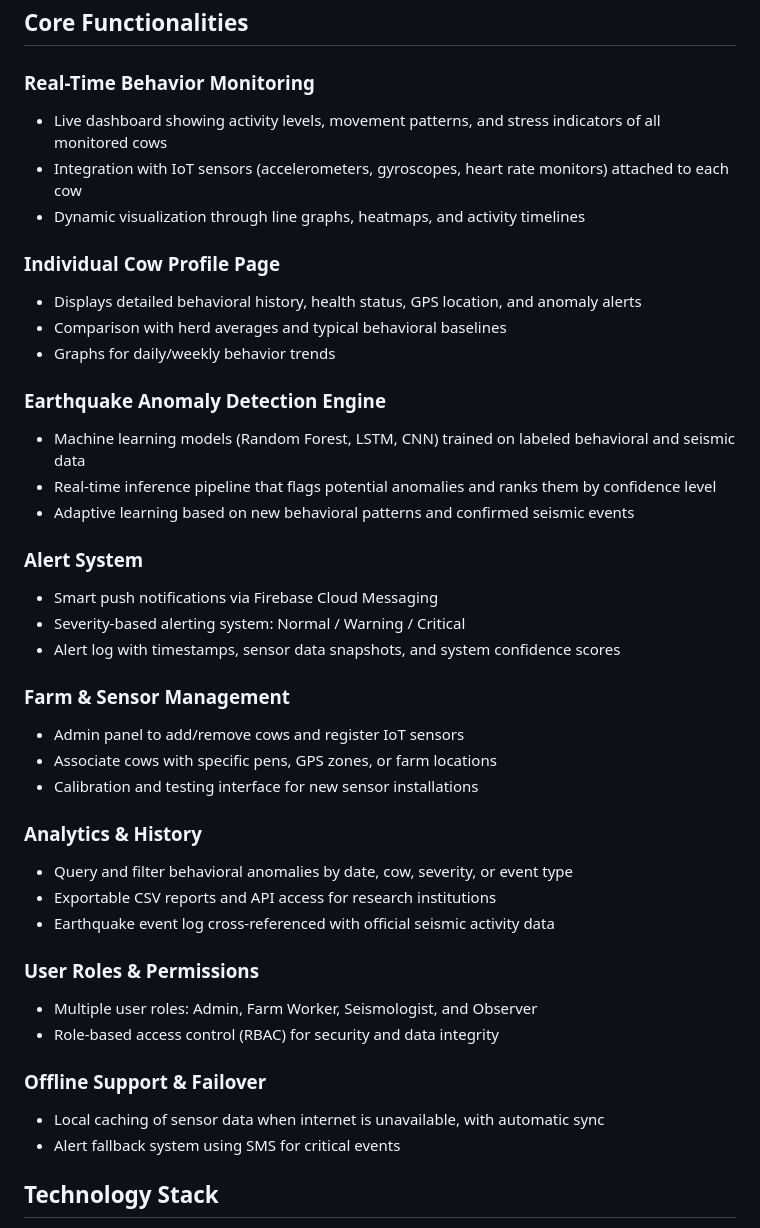
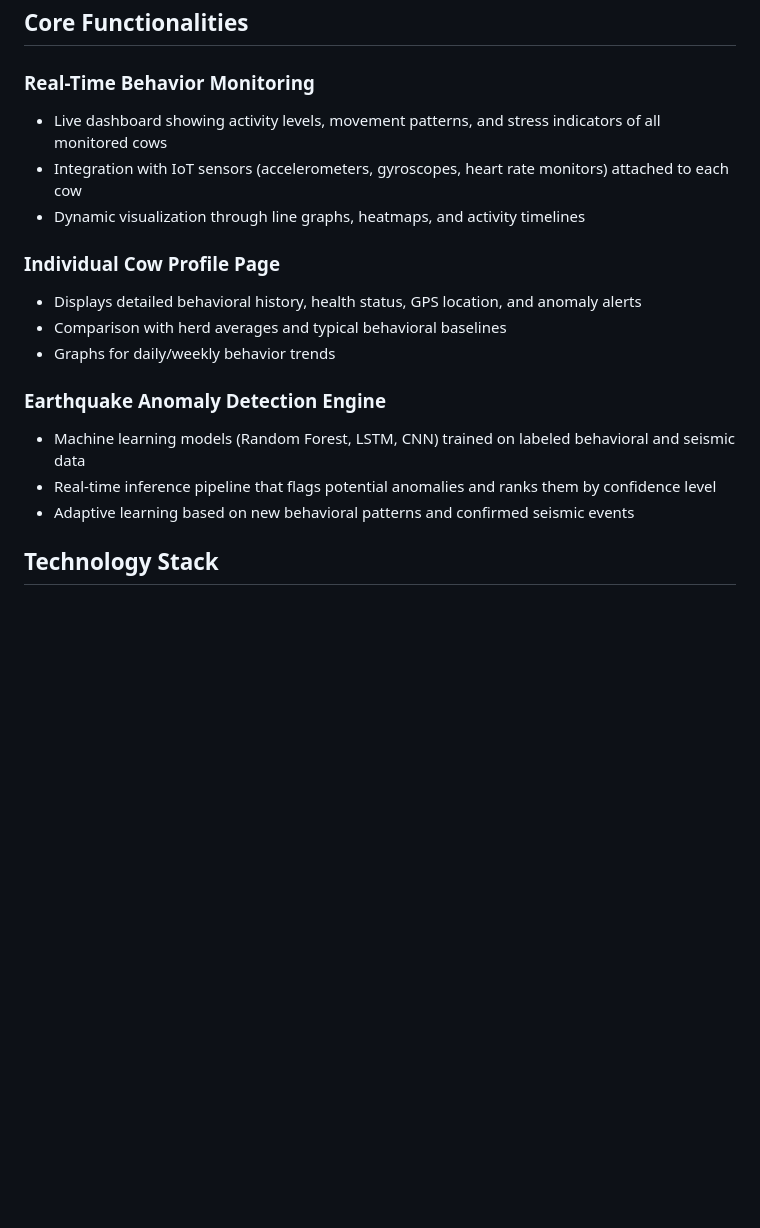
Before and after one commit to RoeePettel-MTA/sadna, a Markdown page: README.md, the part around the change printed below. Rendered like a GitHub page; blank space fills up the shorter version.

```diff
--- a/README.md
+++ b/README.md
@@ -5,42 +5,22 @@ A mobile application for monitoring cow behavior and detecting potential earthqu
 ## Core Functionalities
 
 ### Real-Time Behavior Monitoring
+
 - Live dashboard showing activity levels, movement patterns, and stress indicators of all monitored cows
 - Integration with IoT sensors (accelerometers, gyroscopes, heart rate monitors) attached to each cow
 - Dynamic visualization through line graphs, heatmaps, and activity timelines
 
 ### Individual Cow Profile Page
+
 - Displays detailed behavioral history, health status, GPS location, and anomaly alerts
 - Comparison with herd averages and typical behavioral baselines
 - Graphs for daily/weekly behavior trends
 
 ### Earthquake Anomaly Detection Engine
+
 - Machine learning models (Random Forest, LSTM, CNN) trained on labeled behavioral and seismic data
 - Real-time inference pipeline that flags potential anomalies and ranks them by confidence level
 - Adaptive learning based on new behavioral patterns and confirmed seismic events
-
-### Alert System
-- Smart push notifications via Firebase Cloud Messaging
-- Severity-based alerting system: Normal / Warning / Critical
-- Alert log with timestamps, sensor data snapshots, and system confidence scores
-
-### Farm & Sensor Management
-- Admin panel to add/remove cows and register IoT sensors
-- Associate cows with specific pens, GPS zones, or farm locations
-- Calibration and testing interface for new sensor installations
-
-### Analytics & History
-- Query and filter behavioral anomalies by date, cow, severity, or event type
-- Exportable CSV reports and API access for research institutions
-- Earthquake event log cross-referenced with official seismic activity data
-
-### User Roles & Permissions
-- Multiple user roles: Admin, Farm Worker, Seismologist, and Observer
-- Role-based access control (RBAC) for security and data integrity
-
-### Offline Support & Failover
-- Local caching of sensor data when internet is unavailable, with automatic sync
-- Alert fallback system using SMS for critical events
 
 ## Technology Stack
 
```
Also changed, not shown: other parts of README.md (+4 -0 lines).
